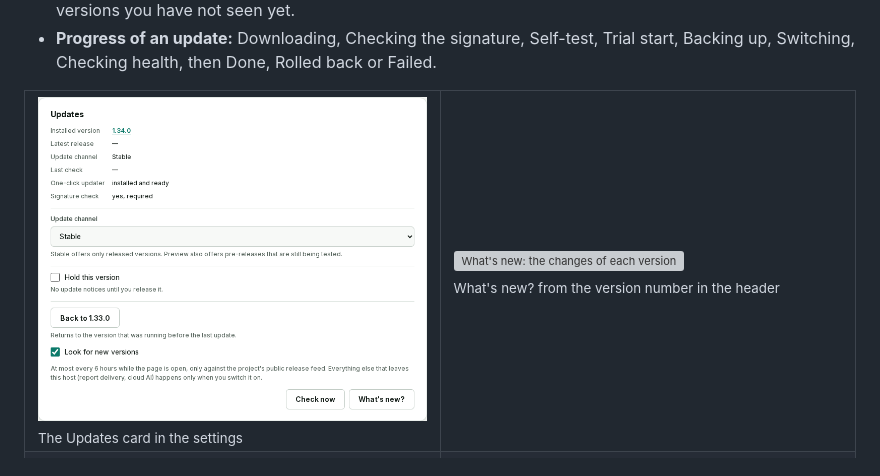
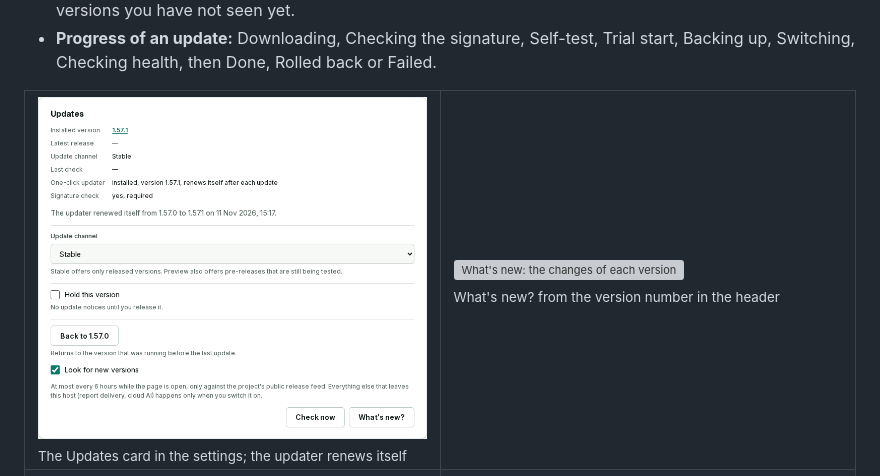
Before and after one commit to robeertm/lanloom, a Markdown page: docs/manual/updating.md, the part around the change. GitHub-like rendering; pictures changed too: docs/screenshots/updates-light.png; grey boxes are pictures that could not be loaded.

Commit message:
B7: Updates card screenshot with the self-renewing updater
Co-Authored-By: Claude Opus 5.5 <noreply@anthropic.com>

```diff
--- a/docs/manual/updating.md
+++ b/docs/manual/updating.md
@@ -26,7 +26,7 @@ need the updater sidecar (notice, one-click update, channels, hold, going back)
   Checking health, then Done, Rolled back or Failed.
 
 <table><tr>
-<td width="50%"><img src="../screenshots/updates-light.png" width="100%" alt="Updates card: version, channel, hold, back to the previous version, signature check"><br><sub>The Updates card in the settings</sub></td>
+<td width="50%"><img src="../screenshots/updates-light.png" width="100%" alt="Updates card: version, channel, hold, back to the previous version, signature check, updater that renews itself"><br><sub>The Updates card in the settings; the updater renews itself</sub></td>
 <td width="50%"><img src="../screenshots/whatsnew-dark.png" width="100%" alt="What's new: the changes of each version from the changelog in the image"><br><sub>What's new? from the version number in the header</sub></td>
 </tr><tr>
 <td width="50%"><img src="../screenshots/updates-rollback-light.png" width="100%" alt="Confirmation before going back to the previous version"><br><sub>Going back asks first, in the app's own dialog</sub></td>
```
